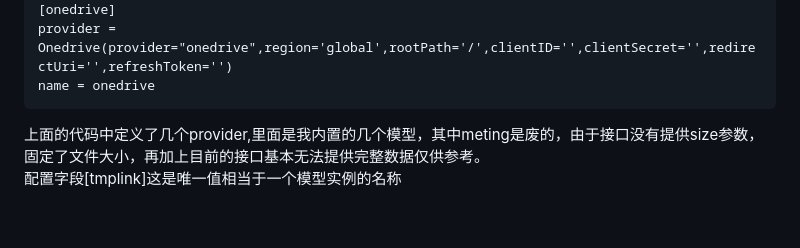
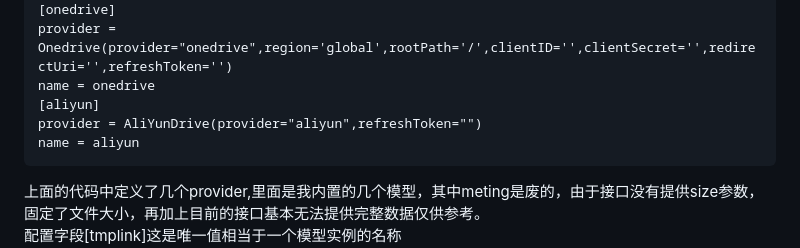
Before and after one commit to ykxVK8yL5L/fast-webdav-devops, a Markdown page: README.md, the part around the change. Drawn GitHub-style; blank space fills up the shorter version.

````diff
--- a/README.md
+++ b/README.md
@@ -45,6 +45,9 @@ name = webdav
 [onedrive]
 provider = Onedrive(provider="onedrive",region='global',rootPath='/',clientID='',clientSecret='',redirectUri='',refreshToken='')
 name = onedrive
+[aliyun]
+provider = AliYunDrive(provider="aliyun",refreshToken="")
+name = aliyun
 ```
 上面的代码中定义了几个provider,里面是我内置的几个模型，其中meting是废的，由于接口没有提供size参数，固定了文件大小，再加上目前的接口基本无法提供完整数据仅供参考。
 配置字段[tmplink]这是唯一值相当于一个模型实例的名称
````
